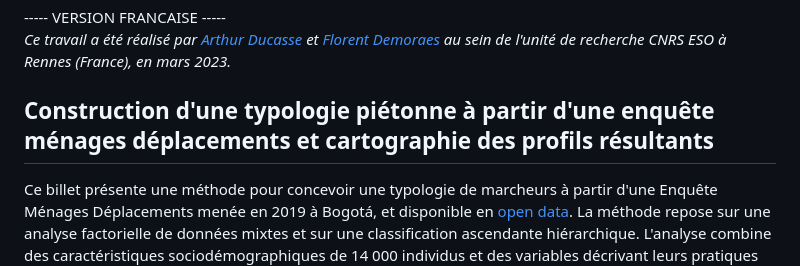
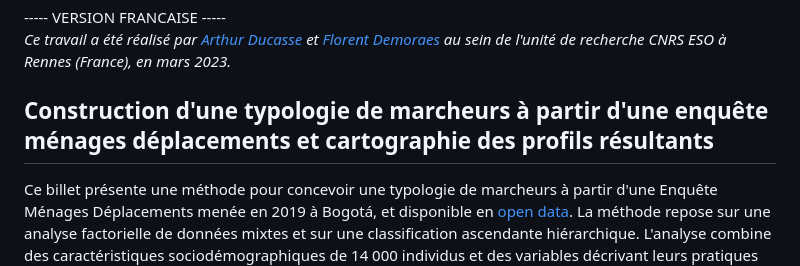
Before and after one commit to ESO-Rennes/Pedestrians-Typology-Bogota, a Markdown page: README.md, the part around the change. GitHub-like rendering.

```diff
--- a/README.md
+++ b/README.md
@@ -24,7 +24,7 @@ This study is part of a PhD thesis developped by <a href="https://perso.univ-ren
 ----- VERSION FRANCAISE ----- <br>
 <i>Ce travail a été réalisé par <a href="https://perso.univ-rennes2.fr/arthur.ducasse" target="_blank">Arthur Ducasse</a> et <a href="https://perso.univ-rennes2.fr/florent.demoraes" target="_blank" rel="noopener">Florent Demoraes</a> au sein de l'unité de recherche CNRS ESO à Rennes (France), en mars 2023.</i>
 
-## Construction d'une typologie piétonne à partir d'une enquête ménages déplacements et cartographie des profils résultants
+## Construction d'une typologie de marcheurs à partir d'une enquête ménages déplacements et cartographie des profils résultants
 
 Ce billet présente une méthode pour concevoir une typologie de marcheurs à partir d'une Enquête Ménages Déplacements menée en 2019 à Bogotá, et disponible en <a href="https://www.simur.gov.co/encuestas-de-movilidad" target="_blank"> open data</a>. La méthode repose sur une analyse factorielle de données mixtes et sur une classification ascendante hiérarchique. L'analyse combine des caractéristiques sociodémographiques de 14 000 individus et des variables décrivant leurs pratiques de mobilité. Des cartes montrant la concentration des lieux de résidence des six profils de marcheurs sont également proposées. Les profils montrent clairement la mobilité du care, et de manière plus surprenante, la pratique de la marche chez les individus les plus aisés vivant dans les quartiers d'affaires de la ville. Ces résultats peuvent contribuer à la réflexion des décideurs sur la mobilité du care, et plus généralement sur la mobilité des piétons. La méthode développée dans R est reproductible à d'autres zones urbaines et à d'autres groupes de personnes utilisant d'autres modes, comme le vélo.
 
```
